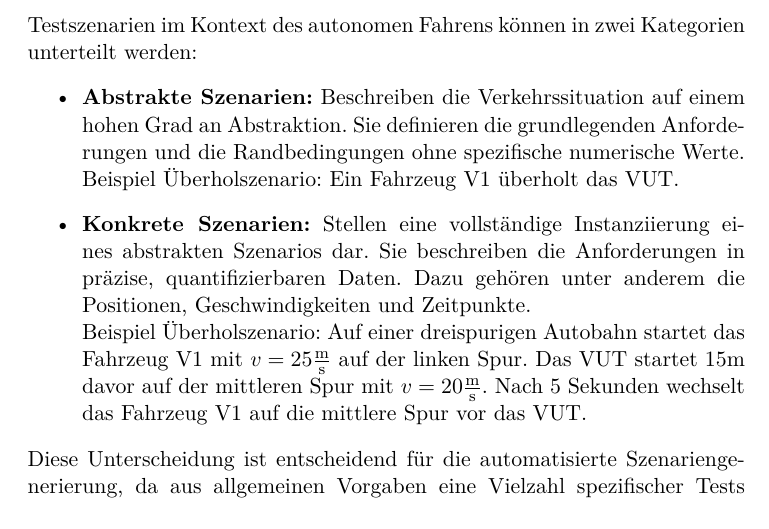
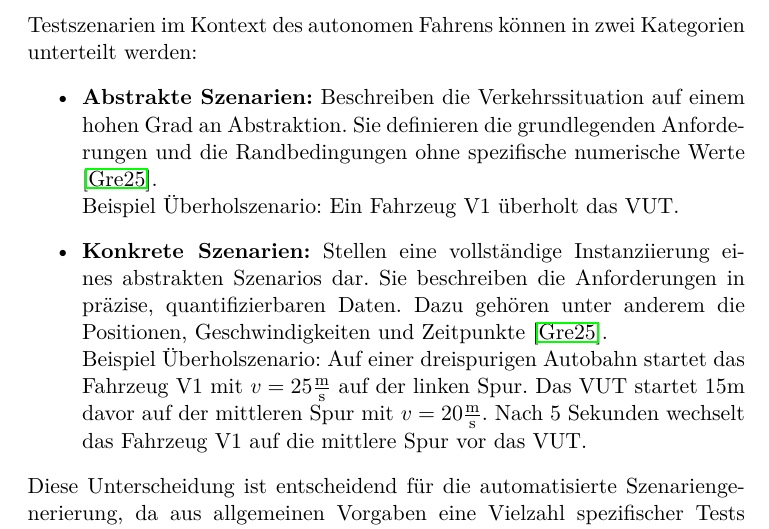
Before and after one commit to Lukas-K1/Intelligentes_Testen_autonomer_Fahrzeuge, a LaTeX thesis (doku/meinearbeit.tex, which reads doku/contents/grundlagen.tex): part of page 8 of 43, cut so that both start at the same text. Compiled offline with pdfLaTeX.

Commit message:
Kapitel 3.3 Quelle

```diff
--- a/doku/contents/grundlagen.tex
+++ b/doku/contents/grundlagen.tex
@@ -22,10 +22,10 @@ Dabei werden verschiedene Testumgebungen eingesetzt, um die verschiedenen Anford
 Testszenarien im Kontext des autonomen Fahrens können in zwei Kategorien unterteilt werden:
 \begin{itemize}
     \item \textbf{Abstrakte Szenarien:}
-    Beschreiben die Verkehrssituation auf einem hohen Grad an Abstraktion. Sie definieren die grundlegenden Anforderungen und die Randbedingungen ohne spezifische numerische Werte.
+    Beschreiben die Verkehrssituation auf einem hohen Grad an Abstraktion. Sie definieren die grundlegenden Anforderungen und die Randbedingungen ohne spezifische numerische Werte \cite{EinfuehrungIntegrationsprojekt}.
     \newline Beispiel Überholszenario: Ein Fahrzeug V1 überholt das VUT.
     \item \textbf{Konkrete Szenarien:}
-    Stellen eine vollständige Instanziierung eines abstrakten Szenarios dar. Sie beschreiben die Anforderungen in präzise, quantifizierbaren Daten. Dazu gehören unter anderem die Positionen, Geschwindigkeiten und Zeitpunkte.
+    Stellen eine vollständige Instanziierung eines abstrakten Szenarios dar. Sie beschreiben die Anforderungen in präzise, quantifizierbaren Daten. Dazu gehören unter anderem die Positionen, Geschwindigkeiten und Zeitpunkte \cite{EinfuehrungIntegrationsprojekt}.
     \newline Beispiel Überholszenario: Auf einer dreispurigen Autobahn startet das Fahrzeug V1 mit $v = 25 \frac{\text{m}}{\text{s}}$ auf der linken Spur. Das VUT startet $15 \text{m}$ davor auf der mittleren Spur mit $v = 20 \frac{\text{m}}{\text{s}}$. Nach $5$ Sekunden wechselt das Fahrzeug V1 auf die mittlere Spur vor das VUT.
 \end{itemize}
 Diese Unterscheidung ist entscheidend für die automatisierte Szenariengenerierung, da aus allgemeinen Vorgaben eine Vielzahl spezifischer Tests abgeleitet werden können.
```
